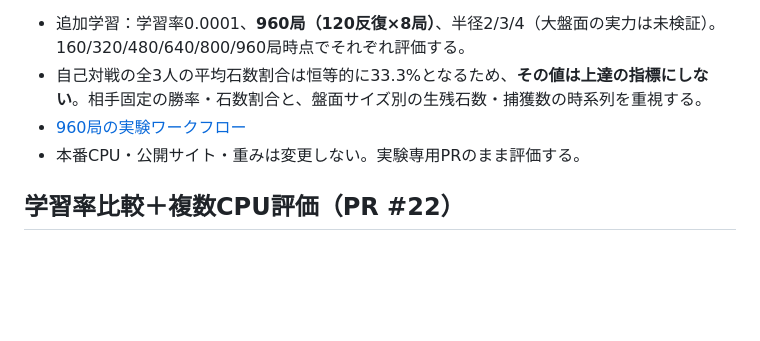
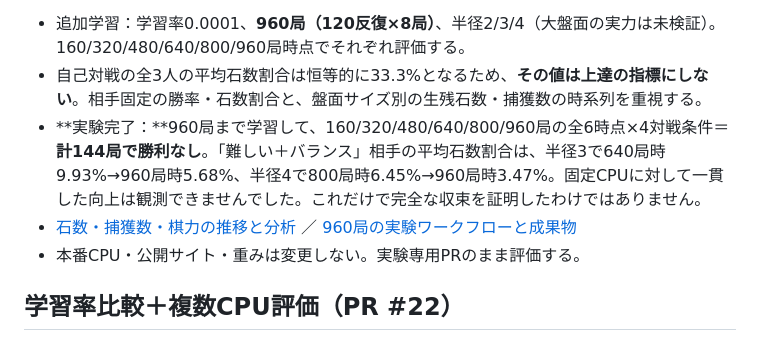
Before and after one commit to nao70161994/three-color-go, a Markdown page: README.md, the part around the change. Rendered like a GitHub page; blank space fills up the shorter version.

Commit message:
Summarize completed 960-game study, non-monotonic stone share and zero wins

```diff
--- a/README.md
+++ b/README.md
@@ -14,7 +14,8 @@
 
 - 追加学習：学習率0.0001、**960局（120反復×8局）**、半径2/3/4（大盤面の実力は未検証）。160/320/480/640/800/960局時点でそれぞれ評価する。
 - 自己対戦の全3人の平均石数割合は恒等的に33.3%となるため、**その値は上達の指標にしない**。相手固定の勝率・石数割合と、盤面サイズ別の生残石数・捕獲数の時系列を重視する。
-- [960局の実験ワークフロー](https://github.com/nao70161994/three-color-go/actions/runs/41221126368)
+- **実験完了：**960局まで学習して、160/320/480/640/800/960局の全6時点×4対戦条件＝**計144局で勝利なし**。「難しい＋バランス」相手の平均石数割合は、半径3で640局時9.93%→960局時5.68%、半径4で800局時6.45%→960局時3.47%。固定CPUに対して一貫した向上は観測できませんでした。これだけで完全な収束を証明したわけではありません。
+- [石数・捕獲数・棋力の推移と分析](docs/direct-960-learning-curves.md) ／ [960局の実験ワークフローと成果物](https://github.com/nao70161994/three-color-go/actions/runs/41221126368)
 - 本番CPU・公開サイト・重みは変更しない。実験専用PRのまま評価する。
 
 ## 学習率比較＋複数CPU評価（PR #22）
```
